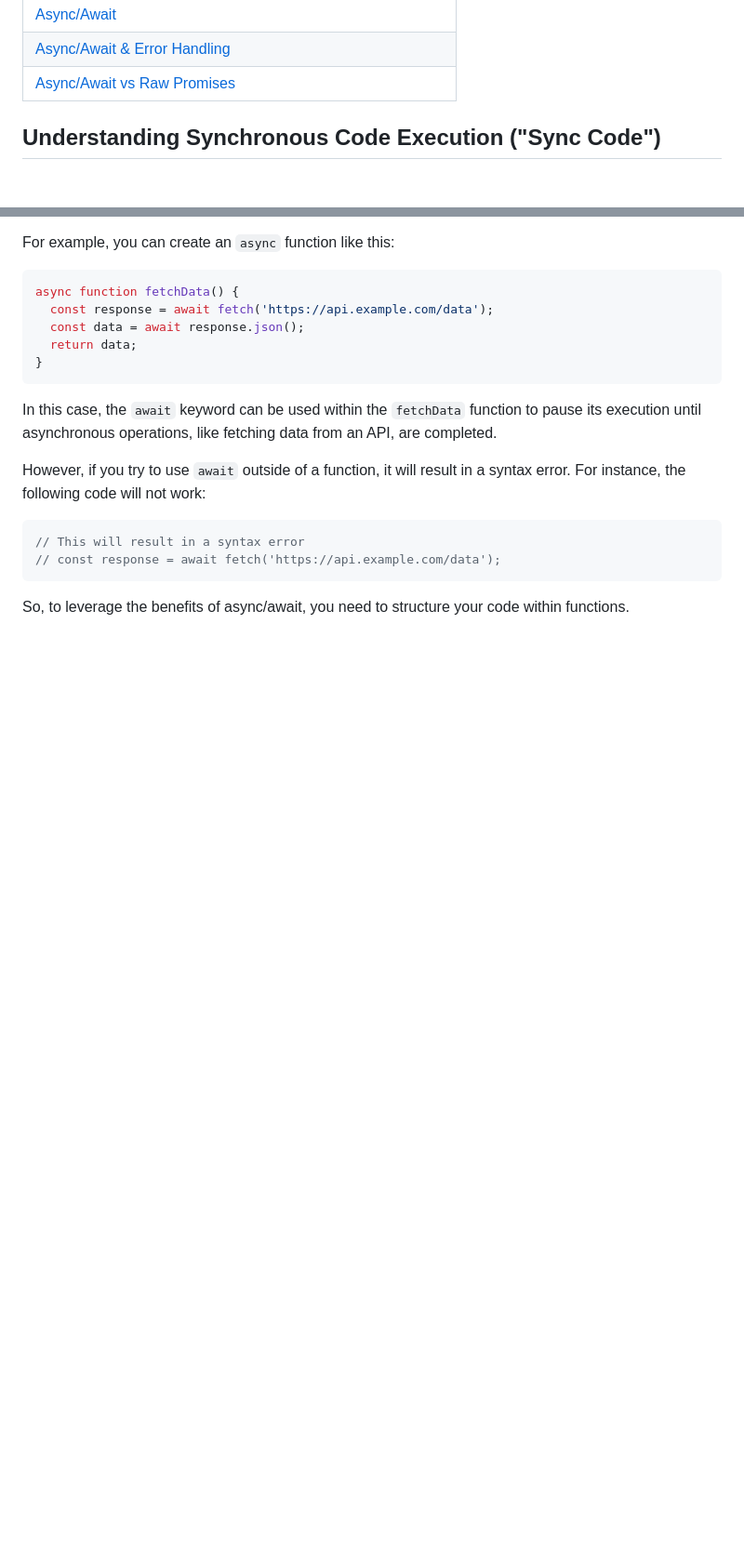
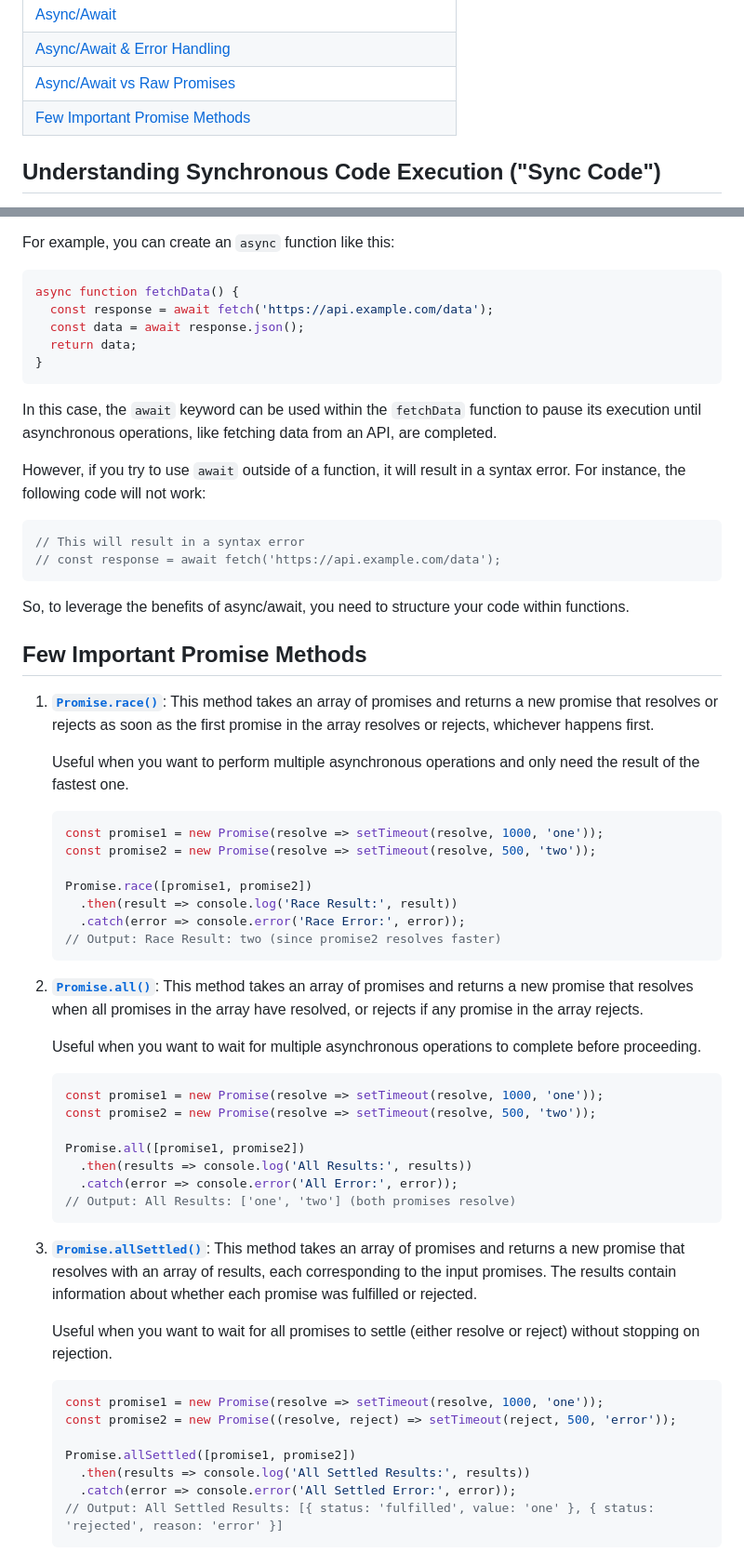
Before and after one commit to Aman0509/learningJavaScript, a Markdown page: Async-JS-Promises-and-Callbacks/README.md, 2 parts joined by grey strips. Shown at 93% size. Rendered like a GitHub page; blank space fills up the shorter version.

Commit message:
learn about few `Promise` methods

````diff
--- a/Async-JS-Promises-and-Callbacks/README.md
+++ b/Async-JS-Promises-and-Callbacks/README.md
@@ -15,6 +15,7 @@
 | [Async/Await](#asyncawait) |
 | [Async/Await & Error Handling](#asyncawait--error-handling) |
 | [Async/Await vs Raw Promises](#asyncawait-vs-raw-promises) |
+| [Few Important Promise Methods](#few-important-promise-methods) |
 
 ## Understanding Synchronous Code Execution ("Sync Code")
 
@@ -920,3 +921,47 @@ However, if you try to use `await` outside of a function, it will result in a sy
 ```
 
 So, to leverage the benefits of async/await, you need to structure your code within functions.
+
+## Few Important Promise Methods
+
+1. **[`Promise.race()`](https://developer.mozilla.org/en-US/docs/Web/JavaScript/Reference/Global_Objects/Promise/race)**: This method takes an array of promises and returns a new promise that resolves or rejects as soon as the first promise in the array resolves or rejects, whichever happens first.
+
+    Useful when you want to perform multiple asynchronous operations and only need the result of the fastest one.
+
+    ```javascript
+    const promise1 = new Promise(resolve => setTimeout(resolve, 1000, 'one'));
+    const promise2 = new Promise(resolve => setTimeout(resolve, 500, 'two'));
+
+    Promise.race([promise1, promise2])
+      .then(result => console.log('Race Result:', result))
+      .catch(error => console.error('Race Error:', error));
+    // Output: Race Result: two (since promise2 resolves faster)
+    ```
+
+2. **[`Promise.all()`](https://developer.mozilla.org/en-US/docs/Web/JavaScript/Reference/Global_Objects/Promise/all)**: This method takes an array of promises and returns a new promise that resolves when all promises in the array have resolved, or rejects if any promise in the array rejects.
+
+    Useful when you want to wait for multiple asynchronous operations to complete before proceeding.
+
+    ```javascript
+    const promise1 = new Promise(resolve => setTimeout(resolve, 1000, 'one'));
+    const promise2 = new Promise(resolve => setTimeout(resolve, 500, 'two'));
+
+    Promise.all([promise1, promise2])
+      .then(results => console.log('All Results:', results))
+      .catch(error => console.error('All Error:', error));
+    // Output: All Results: ['one', 'two'] (both promises resolve)
+    ```
+
+3. **[`Promise.allSettled()`](https://developer.mozilla.org/en-US/docs/Web/JavaScript/Reference/Global_Objects/Promise/allSettled)**: This method takes an array of promises and returns a new promise that resolves with an array of results, each corresponding to the input promises. The results contain information about whether each promise was fulfilled or rejected.
+
+    Useful when you want to wait for all promises to settle (either resolve or reject) without stopping on rejection.
+
+    ```javascript
+    const promise1 = new Promise(resolve => setTimeout(resolve, 1000, 'one'));
+    const promise2 = new Promise((resolve, reject) => setTimeout(reject, 500, 'error'));
+
+    Promise.allSettled([promise1, promise2])
+      .then(results => console.log('All Settled Results:', results))
+      .catch(error => console.error('All Settled Error:', error));
+    // Output: All Settled Results: [{ status: 'fulfilled', value: 'one' }, { status: 'rejected', reason: 'error' }]
+    ```
````
